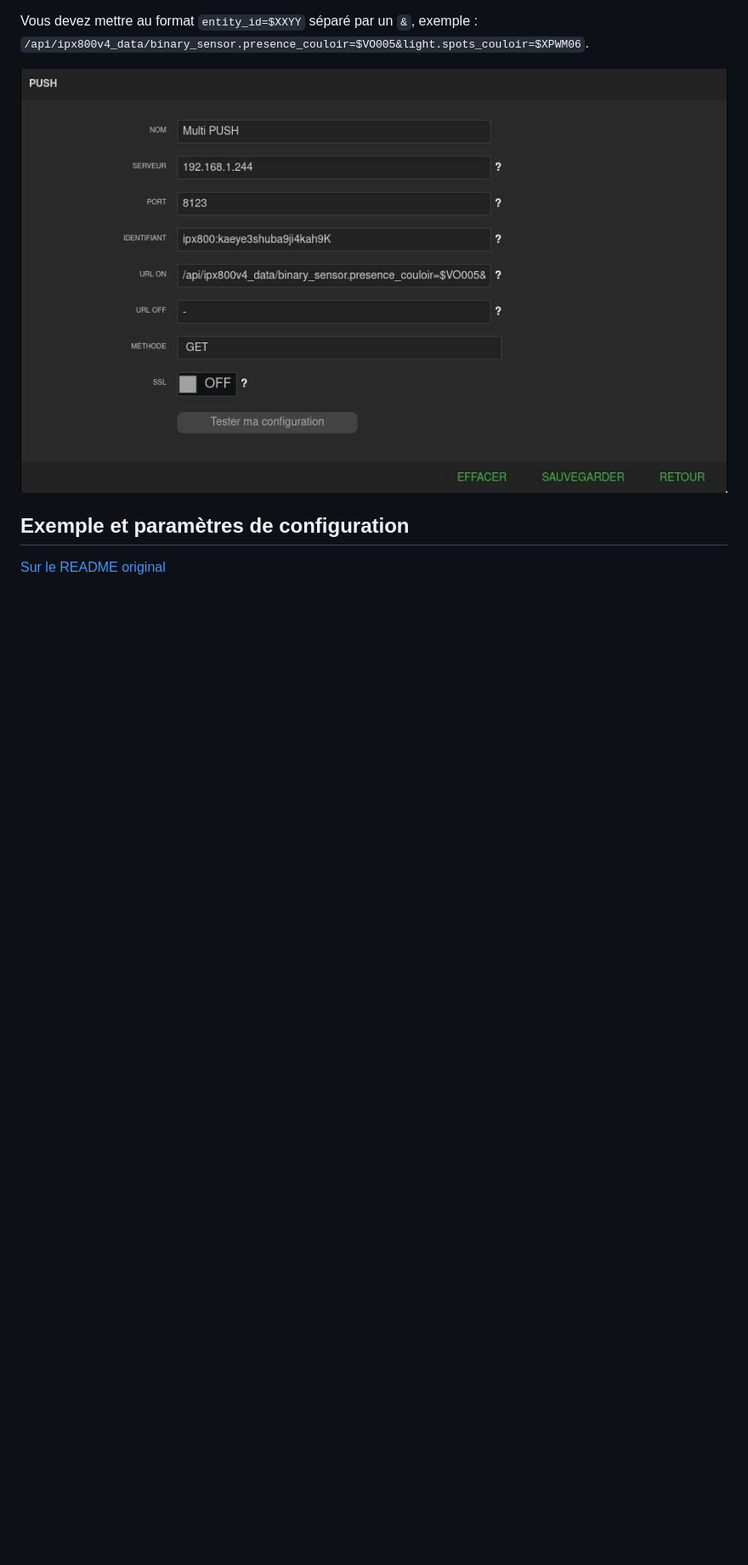
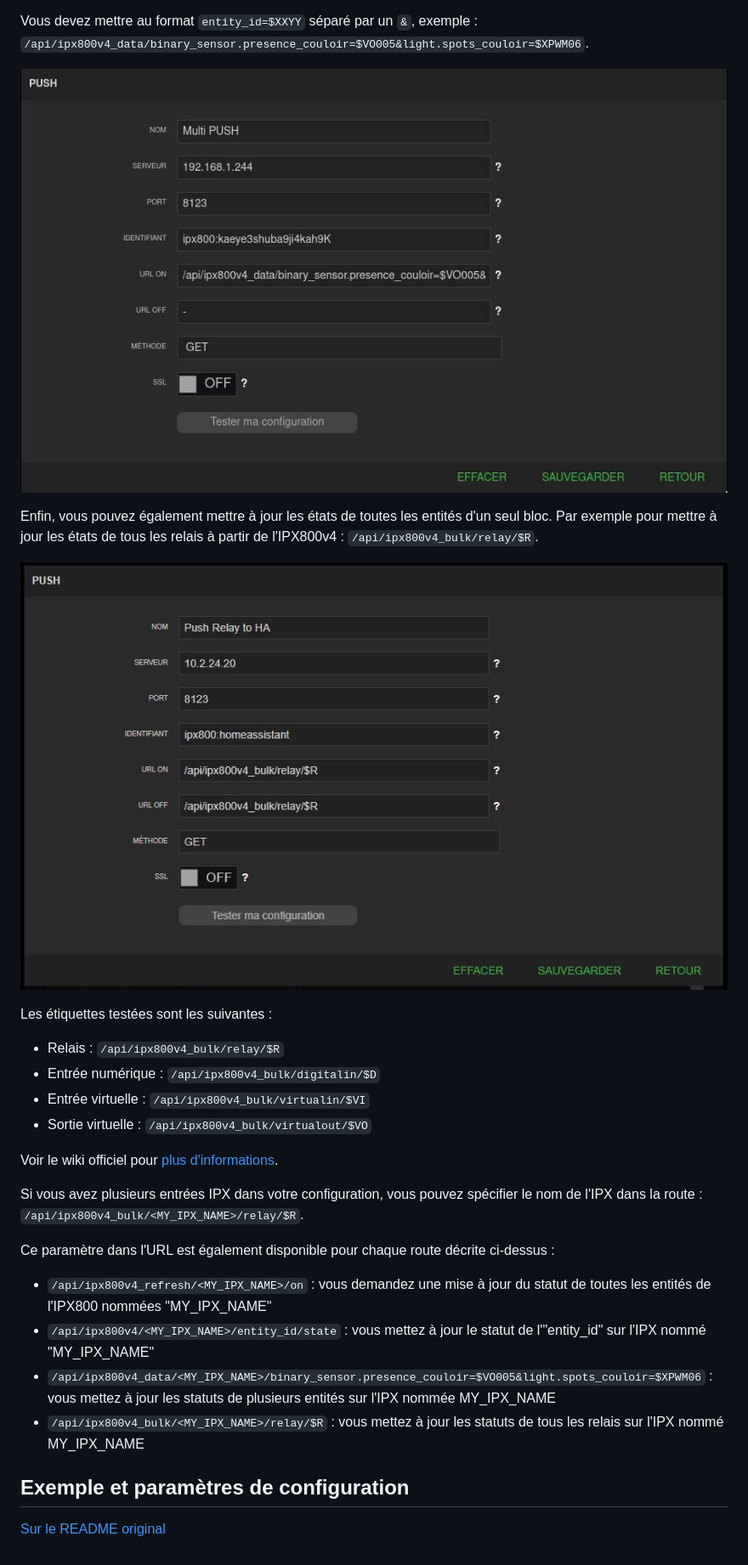
Before and after one commit to Aohzan/ipx800, a Markdown page: README.fr.md, the part around one of its changes. Shown at 85% size. Drawn GitHub-style; pictures changed too: ipx800_push_bulk_configuration_example.jpg (added); blank space fills up the shorter version.

```diff
--- a/README.fr.md
+++ b/README.fr.md
@@ -60,6 +60,28 @@ Vous devez mettre au format `entity_id=$XXYY` séparé par un `&`, exemple : `/a
 
 ![PUSH data configuration example](ipx800_push_data_configuration_example.jpg)
 
+Enfin, vous pouvez également mettre à jour les états de toutes les entités d'un seul bloc. Par exemple pour mettre à jour les états de tous les relais à partir de l'IPX800v4 : `/api/ipx800v4_bulk/relay/$R`.
+
+![Exemple de configuration groupée PUSH](ipx800_push_bulk_configuration_example.jpg)
+
+Les étiquettes testées sont les suivantes :
+
+- Relais : `/api/ipx800v4_bulk/relay/$R`
+- Entrée numérique : `/api/ipx800v4_bulk/digitalin/$D`
+- Entrée virtuelle : `/api/ipx800v4_bulk/virtualin/$VI`
+- Sortie virtuelle : `/api/ipx800v4_bulk/virtualout/$VO`
+
+Voir le wiki officiel pour [plus d'informations](https://wiki.gce-electronics.com/index.php?title=API_V4#Inclure_des_.C3.A9tiquettes_dans_les_notifications_.28mail.2C_push_et_GSM.29).
+
+Si vous avez plusieurs entrées IPX dans votre configuration, vous pouvez spécifier le nom de l'IPX dans la route : `/api/ipx800v4_bulk/<MY_IPX_NAME>/relay/$R`.
+
+Ce paramètre dans l'URL est également disponible pour chaque route décrite ci-dessus :
+
+- `/api/ipx800v4_refresh/<MY_IPX_NAME>/on` : vous demandez une mise à jour du statut de toutes les entités de l'IPX800 nommées "MY_IPX_NAME"
+- `/api/ipx800v4/<MY_IPX_NAME>/entity_id/state` : vous mettez à jour le statut de l'"entity_id" sur l'IPX nommé "MY_IPX_NAME"
+- `/api/ipx800v4_data/<MY_IPX_NAME>/binary_sensor.presence_couloir=$VO005&light.spots_couloir=$XPWM06` : vous mettez à jour les statuts de plusieurs entités sur l'IPX nommée MY_IPX_NAME
+- `/api/ipx800v4_bulk/<MY_IPX_NAME>/relay/$R` : vous mettez à jour les statuts de tous les relais sur l'IPX nommé MY_IPX_NAME
+
 ## Exemple et paramètres de configuration
 
 [Sur le README original](README.md)
```
Also changed, not shown: other parts of README.fr.md (+1 -1 lines), CHANGELOG.md (+5 -0 lines), 3 other files.
